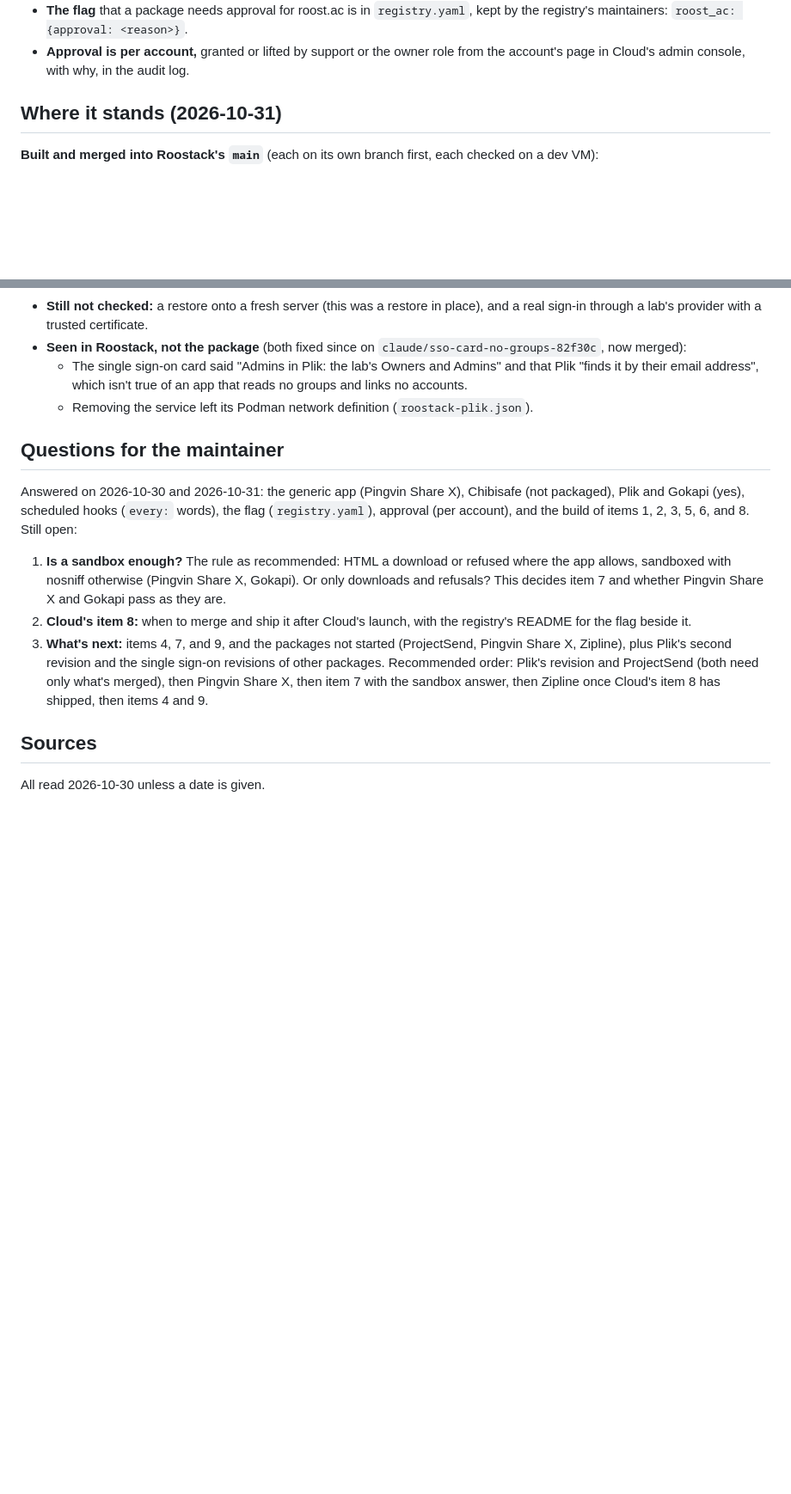
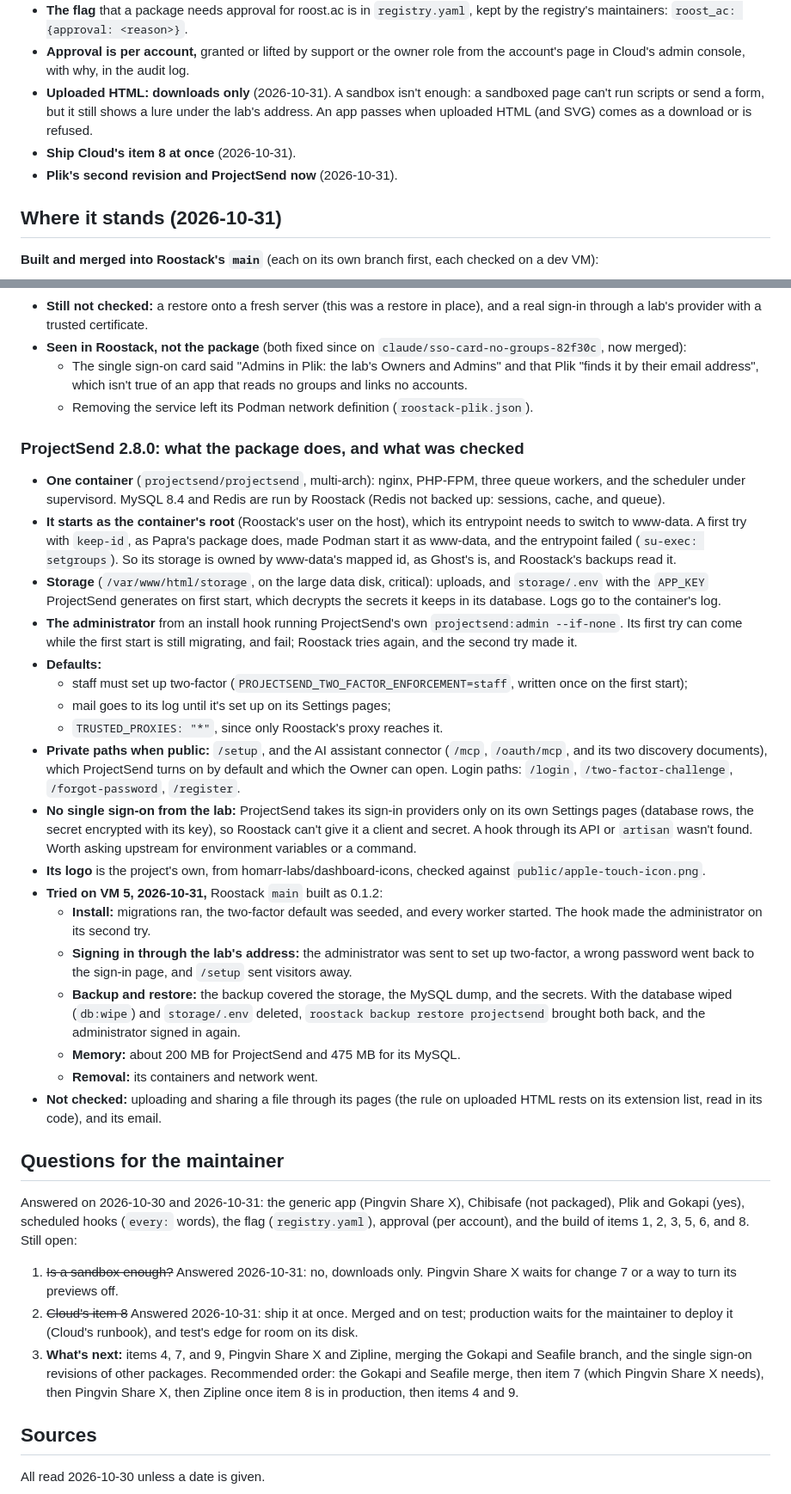
Before and after one commit to roostack/services, a Markdown page: docs/review-file-sharing-2026-10.md, 2 parts joined by grey strips. Shown at 86% size. Rendered like a GitHub page; blank space fills up the shorter version.

Commit message:
Review: downloads only, Plik's second revision and ProjectSend
The maintainer's answers of 2026-10-31 (uploaded HTML only as a
download, so Pingvin Share X waits for change 7; ship Cloud's item 8),
where item 8 stands, and what was tried with Plik's second revision and
ProjectSend.

Co-Authored-By: Claude Opus 5.5 <noreply@anthropic.com>

```diff
--- a/docs/review-file-sharing-2026-10.md
+++ b/docs/review-file-sharing-2026-10.md
@@ -23,6 +23,9 @@ Upstream facts were checked on 2026-10-30 against each project's repository, rel
 - **Scheduled hooks** in the package format, for Seafile's garbage collection and whatever else needs a routine (build plan, item 5): `every: day | week | month`, with Roostack choosing the time.
 - **The flag** that a package needs approval for roost.ac is in `registry.yaml`, kept by the registry's maintainers: `roost_ac: {approval: <reason>}`.
 - **Approval is per account,** granted or lifted by support or the owner role from the account's page in Cloud's admin console, with why, in the audit log.
+- **Uploaded HTML: downloads only** (2026-10-31). A sandbox isn't enough: a sandboxed page can't run scripts or send a form, but it still shows a lure under the lab's address. An app passes when uploaded HTML (and SVG) comes as a download or is refused.
+- **Ship Cloud's item 8 at once** (2026-10-31).
+- **Plik's second revision and ProjectSend now** (2026-10-31).
 
 ## Where it stands (2026-10-31)
 
@@ -249,13 +250,34 @@ Roostack (open source) first, since every package needs some of it. Each item is
   - The single sign-on card said "Admins in Plik: the lab's Owners and Admins" and that Plik "finds it by their email address", which isn't true of an app that reads no groups and links no accounts.
   - Removing the service left its Podman network definition (`roostack-plik.json`).
 
+### ProjectSend 2.8.0: what the package does, and what was checked
+
+- **One container** (`projectsend/projectsend`, multi-arch): nginx, PHP-FPM, three queue workers, and the scheduler under supervisord. MySQL 8.4 and Redis are run by Roostack (Redis not backed up: sessions, cache, and queue).
+- **It starts as the container's root** (Roostack's user on the host), which its entrypoint needs to switch to www-data. A first try with `keep-id`, as Papra's package does, made Podman start it as www-data, and the entrypoint failed (`su-exec: setgroups`). So its storage is owned by www-data's mapped id, as Ghost's is, and Roostack's backups read it.
+- **Storage** (`/var/www/html/storage`, on the large data disk, critical): uploads, and `storage/.env` with the `APP_KEY` ProjectSend generates on first start, which decrypts the secrets it keeps in its database. Logs go to the container's log.
+- **The administrator** from an install hook running ProjectSend's own `projectsend:admin --if-none`. Its first try can come while the first start is still migrating, and fail; Roostack tries again, and the second try made it.
+- **Defaults:**
+  - staff must set up two-factor (`PROJECTSEND_TWO_FACTOR_ENFORCEMENT=staff`, written once on the first start);
+  - mail goes to its log until it's set up on its Settings pages;
+  - `TRUSTED_PROXIES: "*"`, since only Roostack's proxy reaches it.
+- **Private paths when public:** `/setup`, and the AI assistant connector (`/mcp`, `/oauth/mcp`, and its two discovery documents), which ProjectSend turns on by default and which the Owner can open. Login paths: `/login`, `/two-factor-challenge`, `/forgot-password`, `/register`.
+- **No single sign-on from the lab:** ProjectSend takes its sign-in providers only on its own Settings pages (database rows, the secret encrypted with its key), so Roostack can't give it a client and secret. A hook through its API or `artisan` wasn't found. Worth asking upstream for environment variables or a command.
+- **Its logo** is the project's own, from homarr-labs/dashboard-icons, checked against `public/apple-touch-icon.png`.
+- **Tried on VM 5, 2026-10-31,** Roostack `main` built as 0.1.2:
+  - **Install:** migrations ran, the two-factor default was seeded, and every worker started. The hook made the administrator on its second try.
+  - **Signing in through the lab's address:** the administrator was sent to set up two-factor, a wrong password went back to the sign-in page, and `/setup` sent visitors away.
+  - **Backup and restore:** the backup covered the storage, the MySQL dump, and the secrets. With the database wiped (`db:wipe`) and `storage/.env` deleted, `roostack backup restore projectsend` brought both back, and the administrator signed in again.
+  - **Memory:** about 200 MB for ProjectSend and 475 MB for its MySQL.
+  - **Removal:** its containers and network went.
+- **Not checked:** uploading and sharing a file through its pages (the rule on uploaded HTML rests on its extension list, read in its code), and its email.
+
 ## Questions for the maintainer
 
 Answered on 2026-10-30 and 2026-10-31: the generic app (Pingvin Share X), Chibisafe (not packaged), Plik and Gokapi (yes), scheduled hooks (`every:` words), the flag (`registry.yaml`), approval (per account), and the build of items 1, 2, 3, 5, 6, and 8. Still open:
 
-1. **Is a sandbox enough?** The rule as recommended: HTML a download or refused where the app allows, sandboxed with nosniff otherwise (Pingvin Share X, Gokapi). Or only downloads and refusals? This decides item 7 and whether Pingvin Share X and Gokapi pass as they are.
-2. **Cloud's item 8:** when to merge and ship it after Cloud's launch, with the registry's README for the flag beside it.
-3. **What's next:** items 4, 7, and 9, and the packages not started (ProjectSend, Pingvin Share X, Zipline), plus Plik's second revision and the single sign-on revisions of other packages. Recommended order: Plik's revision and ProjectSend (both need only what's merged), then Pingvin Share X, then item 7 with the sandbox answer, then Zipline once Cloud's item 8 has shipped, then items 4 and 9.
+1. ~~Is a sandbox enough?~~ Answered 2026-10-31: no, downloads only. Pingvin Share X waits for change 7 or a way to turn its previews off.
+2. ~~Cloud's item 8~~ Answered 2026-10-31: ship it at once. Merged and on test; production waits for the maintainer to deploy it (Cloud's runbook), and test's edge for room on its disk.
+3. **What's next:** items 4, 7, and 9, Pingvin Share X and Zipline, merging the Gokapi and Seafile branch, and the single sign-on revisions of other packages. Recommended order: the Gokapi and Seafile merge, then item 7 (which Pingvin Share X needs), then Pingvin Share X, then Zipline once item 8 is in production, then items 4 and 9.
 
 ## Sources
 
```
Also changed, not shown: other parts of docs/review-file-sharing-2026-10.md (+6 -8 lines).
